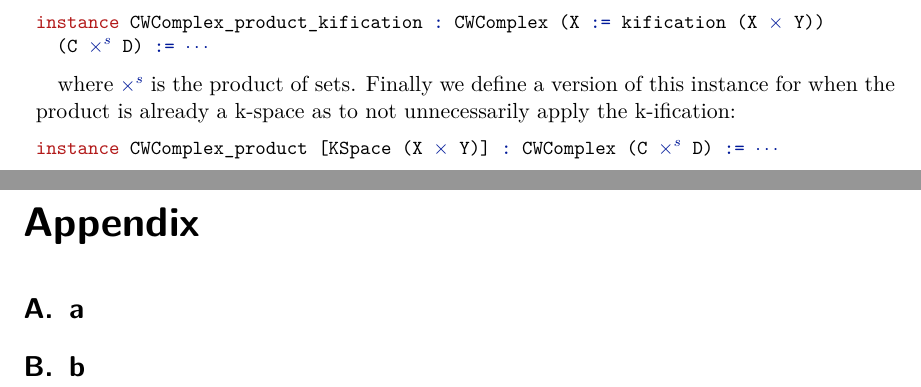
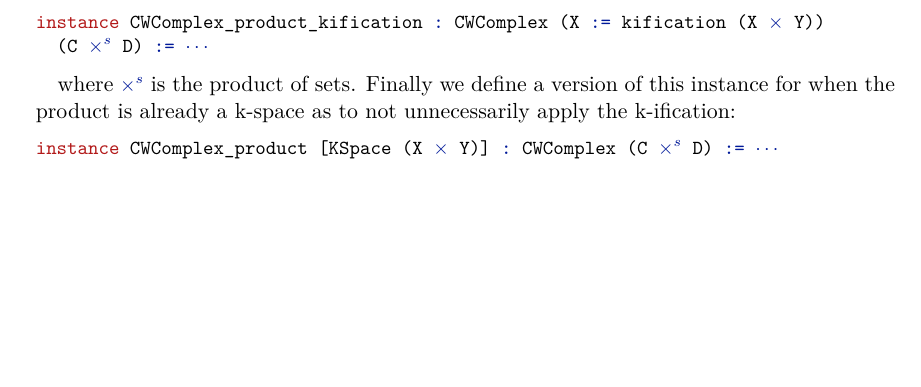
Before and after one commit to scholzhannah/CWComplexes, a LaTeX thesis (Latex/Thesis/thesis.tex, which reads Latex/Thesis/chapter_appendix/chapter_appendix.tex, Latex/Thesis/chapter_appendix/section_appendix_a.tex, Latex/Thesis/chapter_appendix/section_appendix_b.tex): two parts of pages 36 and 37 of 42 before the commit and part of page 36 of 40 after it, the two joined at a grey line, cut so that both start at the same text, the shorter picture padded with empty space. Compiled offline with pdfLaTeX.

Commit message:
removed empty appendix

```diff
--- a/Latex/Thesis/chapter_appendix/chapter_appendix.tex
+++ /dev/null
@@ -1,6 +0,0 @@
-\appendix
-\chapter*{Appendix}
-\addcontentsline{toc}{chapter}{Appendix}
-\renewcommand{\thesection}{\Alph{section}}
-\input{chapter_appendix/section_appendix_a}
-\input{chapter_appendix/section_appendix_b}
--- a/Latex/Thesis/chapter_appendix/section_appendix_a.tex
+++ /dev/null
@@ -1 +0,0 @@
-\section{a}
--- a/Latex/Thesis/chapter_appendix/section_appendix_b.tex
+++ /dev/null
@@ -1 +0,0 @@
-\section{b}
```
Also changed, not shown: Latex/Thesis/thesis.tex (+0 -2 lines), Latex/Thesis/thesis.pdf.
